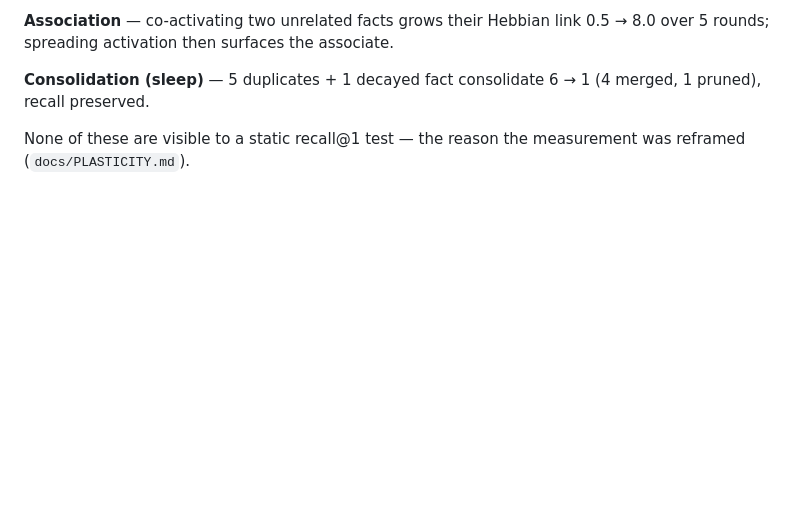
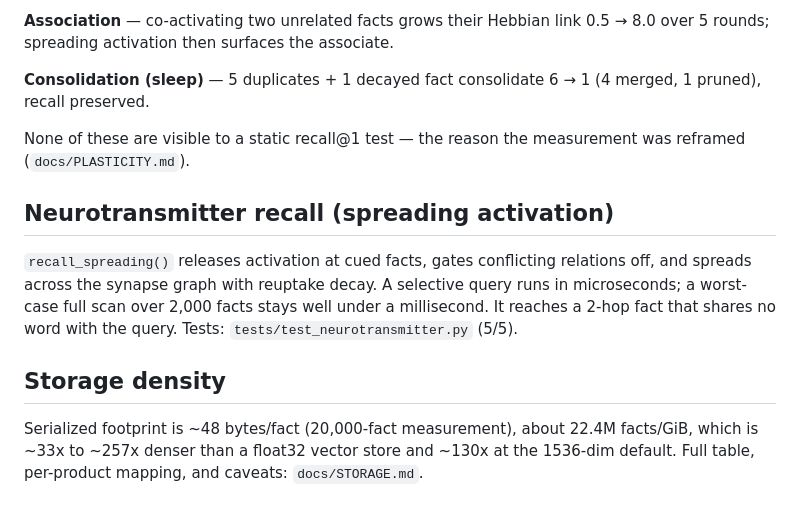
Before and after one commit to gary23w/neuron-db, a Markdown page: BENCHMARKS.md, the part around the change. GitHub-like rendering; blank space fills up the shorter version.

```diff
--- a/BENCHMARKS.md
+++ b/BENCHMARKS.md
@@ -119,3 +119,16 @@ reinforce(monday)   winner   w(mon)  w(fri)
 **Consolidation (sleep)** — 5 duplicates + 1 decayed fact consolidate 6 → 1 (4 merged, 1 pruned), recall preserved.
 
 None of these are visible to a static recall@1 test — the reason the measurement was reframed (`docs/PLASTICITY.md`).
+
+## Neurotransmitter recall (spreading activation)
+
+`recall_spreading()` releases activation at cued facts, gates conflicting relations off, and
+spreads across the synapse graph with reuptake decay. A selective query runs in microseconds;
+a worst-case full scan over 2,000 facts stays well under a millisecond. It reaches a 2-hop
+fact that shares no word with the query. Tests: `tests/test_neurotransmitter.py` (5/5).
+
+## Storage density
+
+Serialized footprint is ~48 bytes/fact (20,000-fact measurement), about 22.4M facts/GiB, which
+is ~33x to ~257x denser than a float32 vector store and ~130x at the 1536-dim default. Full
+table, per-product mapping, and caveats: `docs/STORAGE.md`.
```
Also changed, not shown: README.md (+66 -3 lines), docs/STORAGE.md (added, +108 -0 lines).
